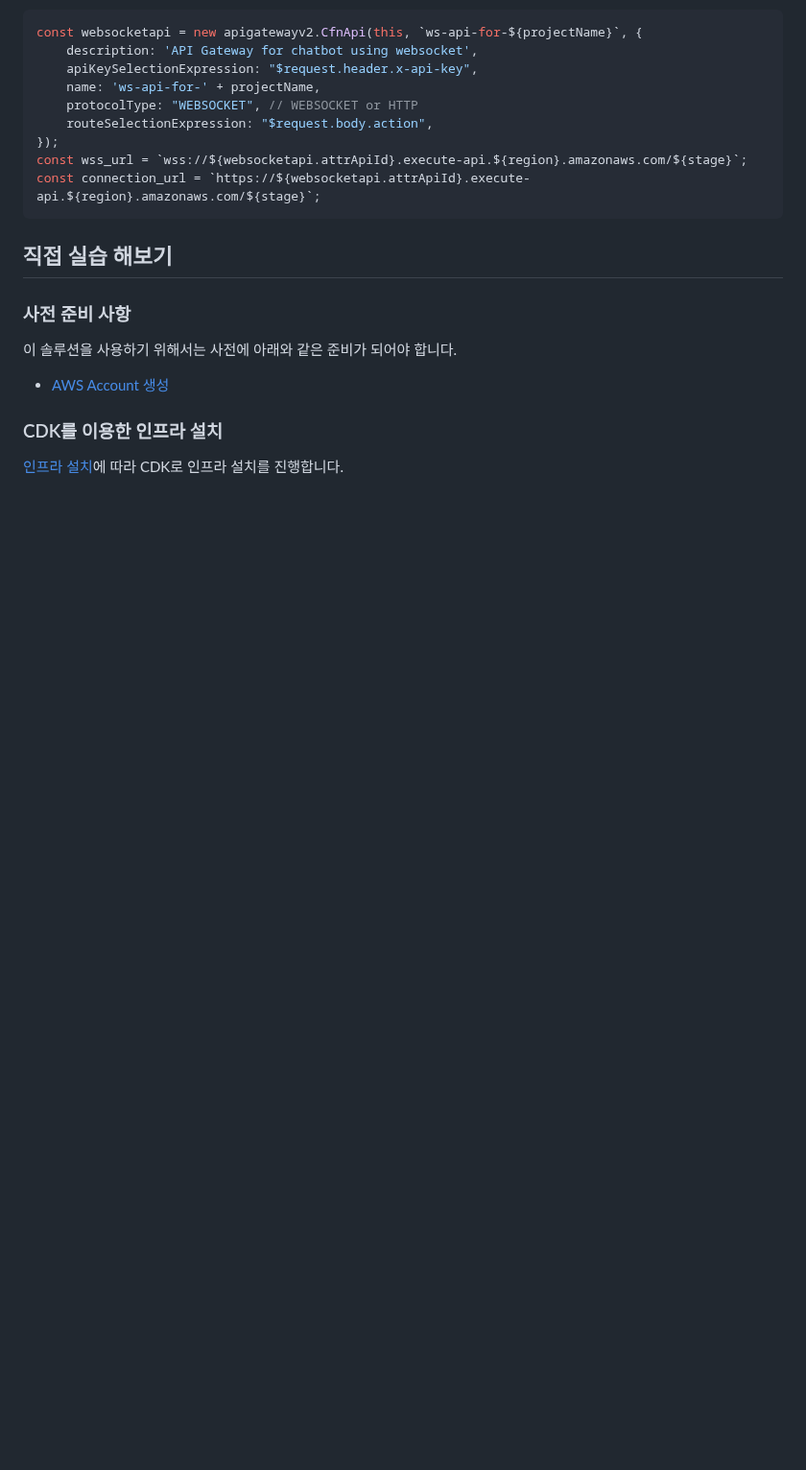
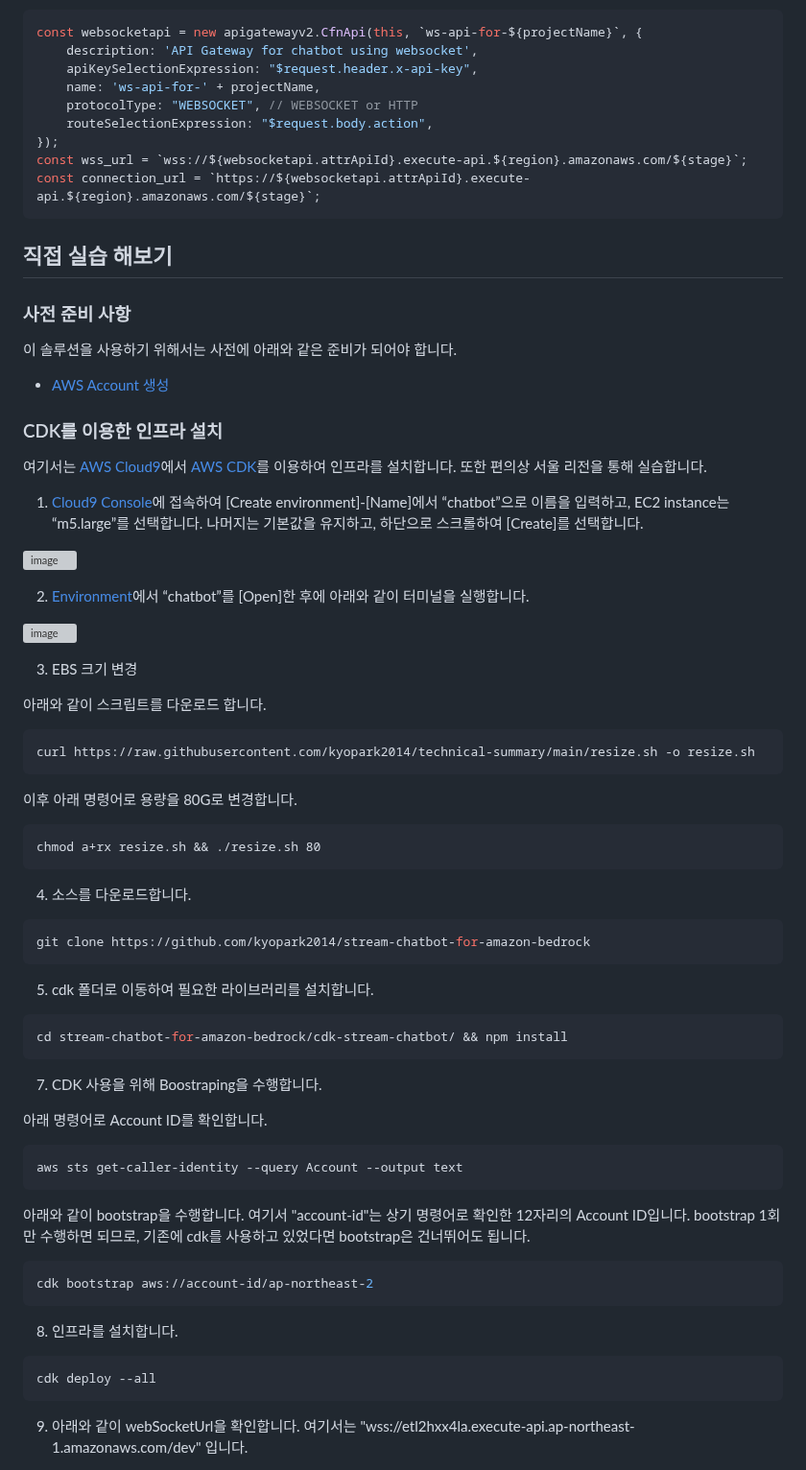
Before and after one commit to kyopark2014/stream-chatbot-for-amazon-bedrock, a Markdown page: README.md, the part around one of its changes. Shown at 96% size. Rendered like a GitHub page; blank space fills up the shorter version; grey boxes are pictures that could not be loaded.

````diff
--- a/README.md
+++ b/README.md
@@ -323,4 +323,62 @@ const connection_url = `https://${websocketapi.attrApiId}.execute-api.${region}.
 
 
 ### CDK를 이용한 인프라 설치
-[인프라 설치](https://github.com/kyopark2014/stream-chatbot-for-amazon-bedrock/blob/main/deployment.md)에 따라 CDK로 인프라 설치를 진행합니다.
+
+여기서는 [AWS Cloud9](https://aws.amazon.com/ko/cloud9/)에서 [AWS CDK](https://aws.amazon.com/ko/cdk/)를 이용하여 인프라를 설치합니다. 또한 편의상 서울 리전을 통해 실습합니다.
+
+1) [Cloud9 Console](https://ap-northeast-2.console.aws.amazon.com/cloud9control/home?region=ap-northeast-2#/create)에 접속하여 [Create environment]-[Name]에서 “chatbot”으로 이름을 입력하고, EC2 instance는 “m5.large”를 선택합니다. 나머지는 기본값을 유지하고, 하단으로 스크롤하여 [Create]를 선택합니다.
+
+![image](https://github.com/kyopark2014/stream-chatbot-for-amazon-bedrock/assets/52392004/c85c2ef5-4f96-4528-b5d4-ab9d3e52324e)
+
+2) [Environment](https://ap-northeast-2.console.aws.amazon.com/cloud9control/home?region=ap-northeast-2#/)에서 “chatbot”를 [Open]한 후에 아래와 같이 터미널을 실행합니다.
+
+![image](https://github.com/kyopark2014/stream-chatbot-for-amazon-bedrock/assets/52392004/fcf24f93-9ab3-4905-be8d-8146c7371951)
+
+3) EBS 크기 변경
+
+아래와 같이 스크립트를 다운로드 합니다.
+
+```text
+curl https://raw.githubusercontent.com/kyopark2014/technical-summary/main/resize.sh -o resize.sh
+```
+
+이후 아래 명령어로 용량을 80G로 변경합니다.
+```text
+chmod a+rx resize.sh && ./resize.sh 80
+```
+
+
+4) 소스를 다운로드합니다.
+
+```java
+git clone https://github.com/kyopark2014/stream-chatbot-for-amazon-bedrock
+```
+
+5) cdk 폴더로 이동하여 필요한 라이브러리를 설치합니다.
+
+```java
+cd stream-chatbot-for-amazon-bedrock/cdk-stream-chatbot/ && npm install
+```
+
+7) CDK 사용을 위해 Boostraping을 수행합니다.
+
+아래 명령어로 Account ID를 확인합니다.
+
+```java
+aws sts get-caller-identity --query Account --output text
+```
+
+아래와 같이 bootstrap을 수행합니다. 여기서 "account-id"는 상기 명령어로 확인한 12자리의 Account ID입니다. bootstrap 1회만 수행하면 되므로, 기존에 cdk를 사용하고 있었다면 bootstrap은 건너뛰어도 됩니다.
+
+```java
+cdk bootstrap aws://account-id/ap-northeast-2
+```
+
+8) 인프라를 설치합니다.
+
+```java
+cdk deploy --all
+```
+
+9) 아래와 같이 webSocketUrl을 확인합니다. 여기서는 "wss://etl2hxx4la.execute-api.ap-northeast-1.amazonaws.com/dev" 입니다.
+
````
Also changed, not shown: other parts of README.md (+17 -0 lines).
